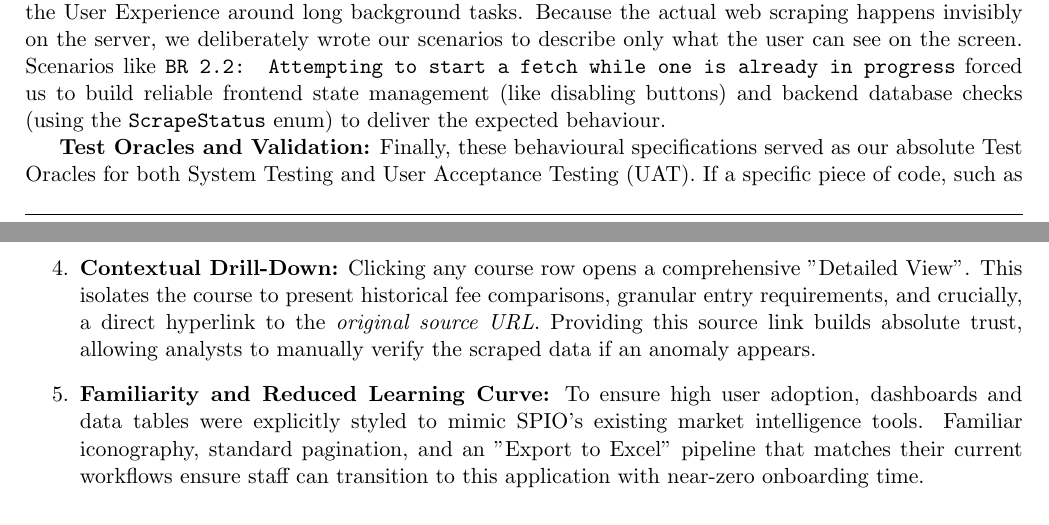
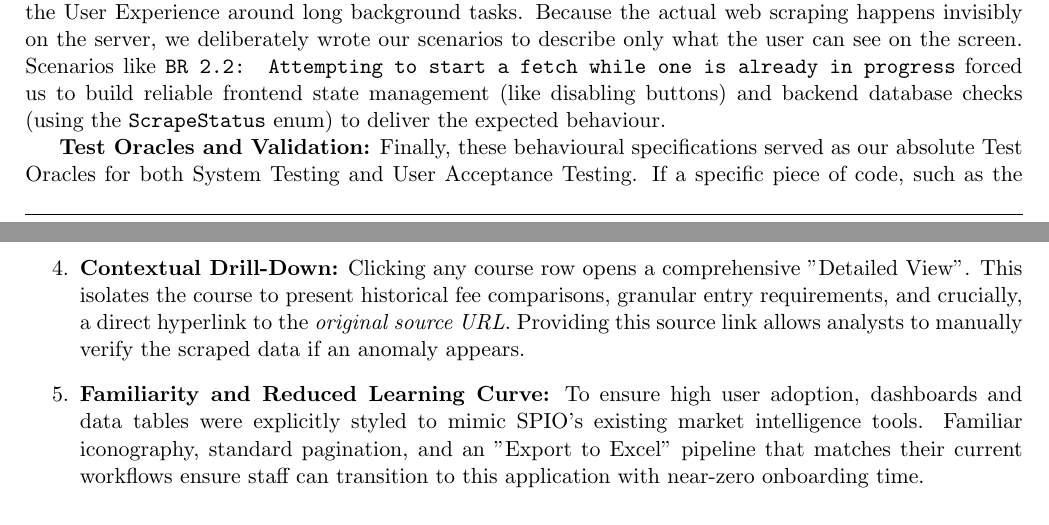
Before and after one commit to COMP2281/software-engineering-group25-26-19, a LaTeX document (technical_report/main.tex, which reads technical_report/sections/technical_development.tex): two parts of pages 11 and 12 of 18, joined at a grey line, cut so that both start at the same text. Compiled offline with pdfLaTeX.

Commit message:
Small changes to technical development

```diff
--- a/technical_report/sections/technical_development.tex
+++ b/technical_report/sections/technical_development.tex
@@ -279,7 +279,7 @@ The Gherkin scenarios acted as direct blueprints for our system architecture. Fo
 BDD was particularly helpful for defining the User Experience around long background tasks. Because the actual web scraping happens invisibly on the server, we deliberately wrote our scenarios to describe only what the user can see on the screen. Scenarios like \texttt{BR 2.2: Attempting to start a fetch while one is already in progress} forced us to build reliable frontend state management (like disabling buttons) and backend database checks (using the \texttt{ScrapeStatus} enum) to deliver the expected behaviour.
 
 \textbf{Test Oracles and Validation:}
-Finally, these behavioural specifications served as our absolute Test Oracles for both System Testing and User Acceptance Testing (UAT). If a specific piece of code, such as the \texttt{Excel.api.ts} service or the \texttt{EdinburghAdapter}, failed to meet the exact \texttt{Then} conditions outlined in the Requirements Document, that sprint's work was not accepted. This strict use of BDD ensured every line of code contributed directly to a confirmed client requirement.
+Finally, these behavioural specifications served as our absolute Test Oracles for both System Testing and User Acceptance Testing. If a specific piece of code, such as the \texttt{Excel.api.ts} service or the \texttt{EdinburghAdapter}, failed to meet the exact \texttt{Then} conditions outlined in the Requirements Document, that sprint's work was not accepted. This strict use of BDD ensured every line of code contributed directly to a confirmed client requirement.
 
 \subsection{Usability and User Experience}
 As an internal enterprise tool replacing a manual workflow, our User Experience strategy prioritised \textbf{efficiency, data trust, and cognitive load reduction}. We addressed usability through the following key sub-features and design decisions:
@@ -295,7 +295,7 @@ As an internal enterprise tool replacing a manual workflow, our User Experience
         \item \textbf{Multi-criteria Filtering:} Stackable filters (fee ranges, study modes, competitor brackets) to narrow down 10,000+ courses to a target segment in seconds.
     \end{itemize}
 
-    \item \textbf{Contextual Drill-Down:} Clicking any course row opens a comprehensive "Detailed View". This isolates the course to present historical fee comparisons, granular entry requirements, and crucially, a direct hyperlink to the \textit{original source URL}. Providing this source link builds absolute trust, allowing analysts to manually verify the scraped data if an anomaly appears.
+    \item \textbf{Contextual Drill-Down:} Clicking any course row opens a comprehensive "Detailed View". This isolates the course to present historical fee comparisons, granular entry requirements, and crucially, a direct hyperlink to the \textit{original source URL}. Providing this source link allows analysts to manually verify the scraped data if an anomaly appears.
 
     \item \textbf{Familiarity and Reduced Learning Curve:} To ensure high user adoption, dashboards and data tables were explicitly styled to mimic SPIO's existing market intelligence tools. Familiar iconography, standard pagination, and an "Export to Excel" pipeline that matches their current workflows ensure staff can transition to this application with near-zero onboarding time.
 \end{enumerate}
```
